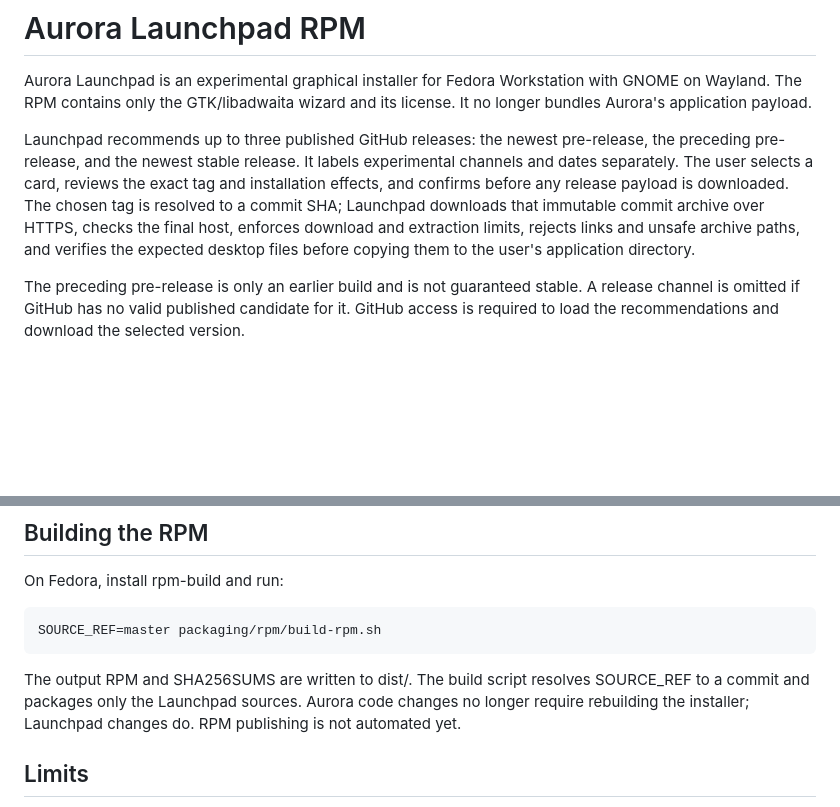
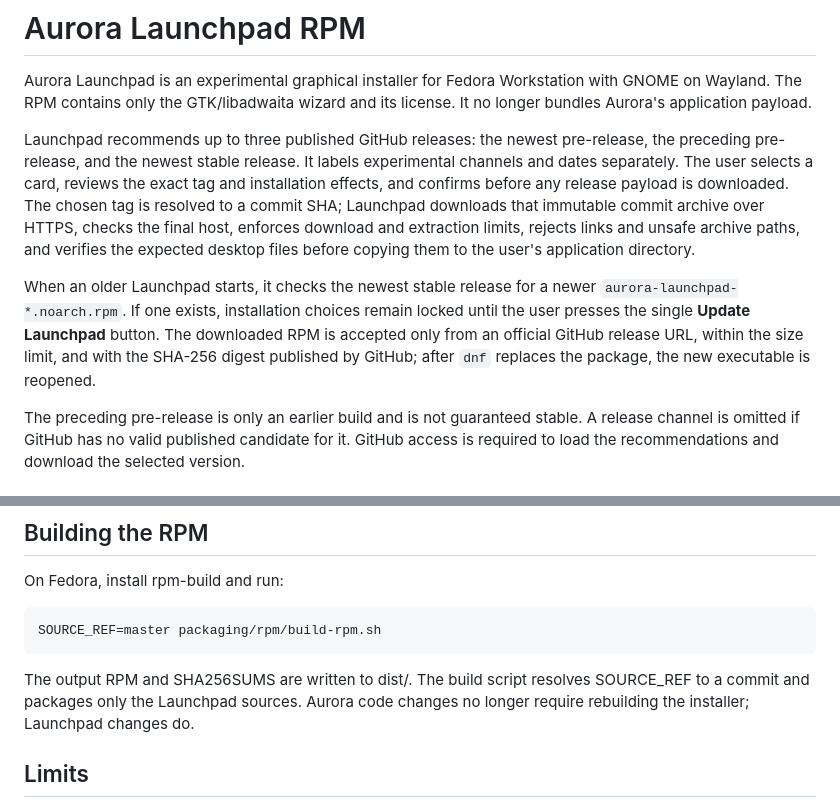
Before and after one commit to Nylofofin/Aurora, a Markdown page: packaging/rpm/README.md, 2 parts joined by grey strips. Rendered like a GitHub page; blank space fills up the shorter version.

Commit message:
Document Launchpad self-update

```diff
--- a/packaging/rpm/README.md
+++ b/packaging/rpm/README.md
@@ -3,6 +3,8 @@
 Aurora Launchpad is an experimental graphical installer for Fedora Workstation with GNOME on Wayland. The RPM contains only the GTK/libadwaita wizard and its license. It no longer bundles Aurora's application payload.
 
 Launchpad recommends up to three published GitHub releases: the newest pre-release, the preceding pre-release, and the newest stable release. It labels experimental channels and dates separately. The user selects a card, reviews the exact tag and installation effects, and confirms before any release payload is downloaded. The chosen tag is resolved to a commit SHA; Launchpad downloads that immutable commit archive over HTTPS, checks the final host, enforces download and extraction limits, rejects links and unsafe archive paths, and verifies the expected desktop files before copying them to the user's application directory.
+
+When an older Launchpad starts, it checks the newest stable release for a newer `aurora-launchpad-*.noarch.rpm`. If one exists, installation choices remain locked until the user presses the single **Update Launchpad** button. The downloaded RPM is accepted only from an official GitHub release URL, within the size limit, and with the SHA-256 digest published by GitHub; after `dnf` replaces the package, the new executable is reopened.
 
 The preceding pre-release is only an earlier build and is not guaranteed stable. A release channel is omitted if GitHub has no valid published candidate for it. GitHub access is required to load the recommendations and download the selected version.
 
@@ -22,7 +24,7 @@ On Fedora, install rpm-build and run:
 
     SOURCE_REF=master packaging/rpm/build-rpm.sh
 
-The output RPM and SHA256SUMS are written to dist/. The build script resolves SOURCE_REF to a commit and packages only the Launchpad sources. Aurora code changes no longer require rebuilding the installer; Launchpad changes do. RPM publishing is not automated yet.
+The output RPM and SHA256SUMS are written to dist/. The build script resolves SOURCE_REF to a commit and packages only the Launchpad sources. Aurora code changes no longer require rebuilding the installer; Launchpad changes do.
 
 ## Limits
 
```
Also changed, not shown: CHANGELOG.md (+1 -1 lines), README.md (+3 -3 lines).
